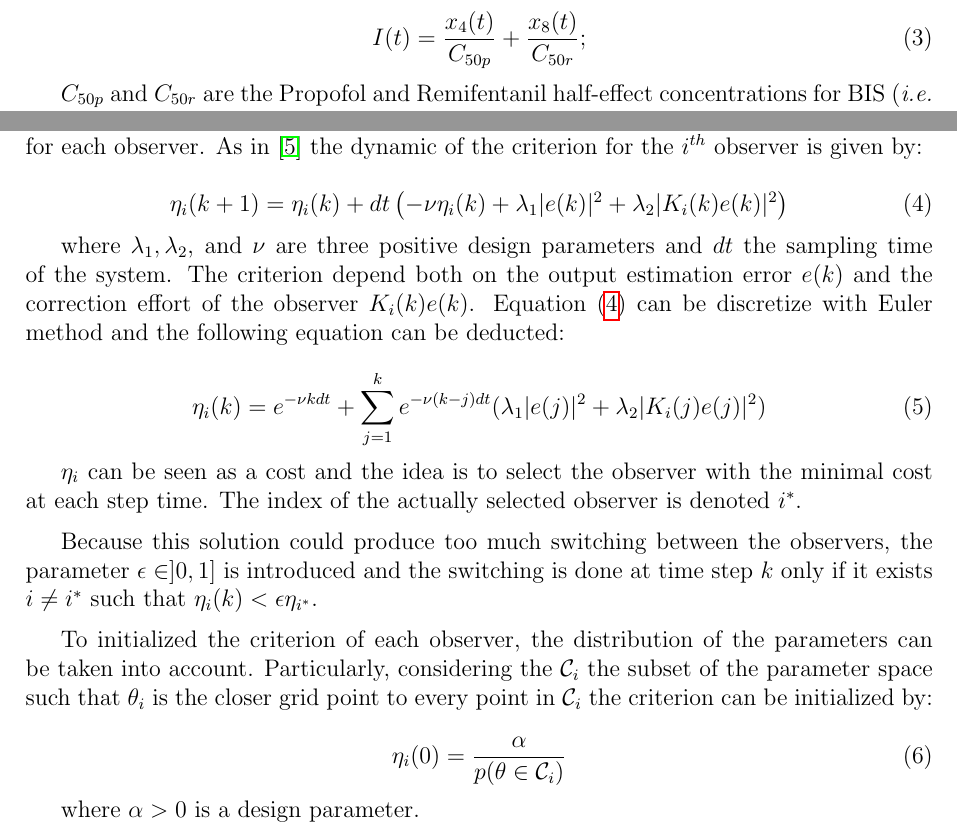
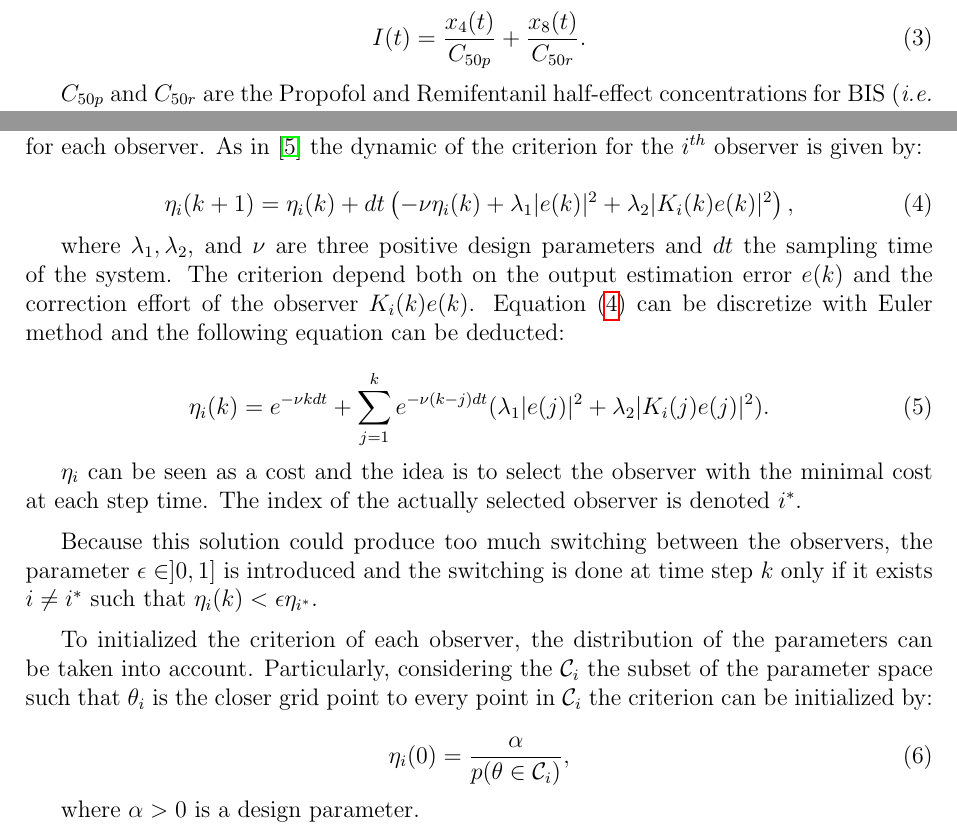
Before and after one commit to BobAubouin/MEKF_vs_MHE, a LaTeX document (report/root.tex, which reads report/text/data_gen.tex, report/text/method.tex): two parts of pages 2 and 5 of 6, joined at a grey line, cut so that both start at the same text. Compiled offline with pdfLaTeX.

Commit message:
add punctuation after equation

```diff
--- a/report/text/data_gen.tex
+++ b/report/text/data_gen.tex
@@ -13,13 +13,13 @@ where $x(t) \in \mathbb{R} ^8$ represent the concentration of drugs inside the d
 u_p(t) & u_r(t) \\
 \end{pmatrix}^\top$ are the Propofol and Remifentanil drug rates injected into the patient blood. $f$ is the surface model function that can be describe by the following equation:
 \begin{equation}
-	f(x(t)) = BIS_0 + E_{max} \frac{I(t)^\gamma}{1 + I(t)^\gamma}
+	f(x(t)) = BIS_0 + E_{max} \frac{I(t)^\gamma}{1 + I(t)^\gamma},
 \end{equation}
 
 where $BIS_0$ is the initial BIS, $E_{max}$ the maximum effect of combined drugs, $\gamma$ the slope coefficient of the Hill curve and $U(t)$ the interaction term defined by:
 
 \begin{equation}
-I(t) = \frac{x_{4}(t)}{C_{50p}} + \frac{x_{8}(t)}{C_{50r}};
+I(t) = \frac{x_{4}(t)}{C_{50p}} + \frac{x_{8}(t)}{C_{50r}}.
 \end{equation}
 
 $C_{50p}$ and $C_{50r}$ are the Propofol and Remifentanil half-effect concentrations for BIS ({\em i.e.} the concentrations to achieve half the effect of the drugs).
--- a/report/text/method.tex
+++ b/report/text/method.tex
@@ -25,14 +25,14 @@ Here the notation $X(k_{1|k_2})$ represents the value of variable X computed at
 The idea is to select the "best" observer at each step time. To do so, the estimation error on the output $e(k) = y(k) - f(x(k|_{k-1}), \theta_i)$ is used to construct a selection criterion for each observer. As in \cite{petriImprovingEstimationPerformance2022} the dynamic of the criterion for the $i^{th}$ observer is given by:
 
 \begin{equation}
-\eta_i (k+1) = \eta_i (k) + dt \left(- \nu \eta_i(k) + \lambda_1 |e(k)|^2 + \lambda_2 |K_i(k) e(k)|^2 \right)
+\eta_i (k+1) = \eta_i (k) + dt \left(- \nu \eta_i(k) + \lambda_1 |e(k)|^2 + \lambda_2 |K_i(k) e(k)|^2 \right),
 \label{eq:criterion_dyn}
 \end{equation}
 
 where $\lambda_1, \lambda_2$, and $\nu$ are three positive design parameters and $dt$ the sampling time of the system. The criterion depend both on the output estimation error $e(k)$ and the correction effort of the observer $K_i(k) e(k)$. Equation (\ref{eq:criterion_dyn}) can be discretize with Euler method and the following equation can be deducted:
 
 \begin{equation}
-\eta_i(k) = e^{-\nu k dt} + \sum_{j=1}^{k} e^{-\nu(k-j)dt} (\lambda_1 |e(j)|^2 + \lambda_2 |K_i(j) e(j)|^2 )
+\eta_i(k) = e^{-\nu k dt} + \sum_{j=1}^{k} e^{-\nu(k-j)dt} (\lambda_1 |e(j)|^2 + \lambda_2 |K_i(j) e(j)|^2 ).
 \end{equation}
 
 $\eta_i$ can be seen as a cost and the idea is to select the observer with the minimal cost at each step time. The index of the actually selected observer is denoted $i^*$.
```
Also changed, not shown: report/root.tex (+0 -2 lines), report/text/data_gen.tex (2 more changed lines), report/text/method.tex (2 more changed lines), 2 other files.
